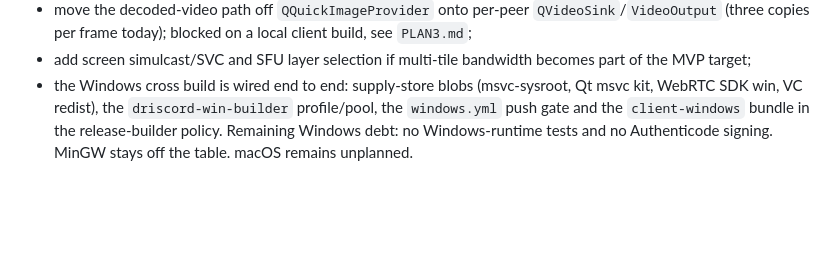
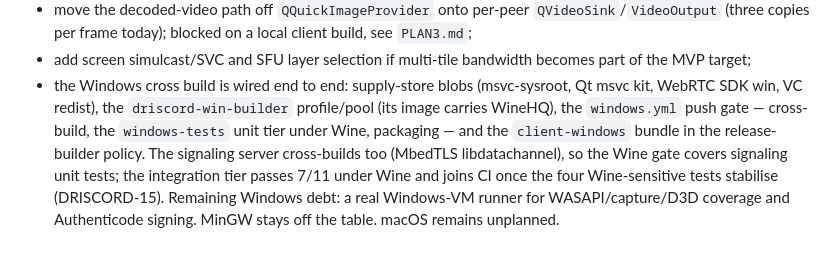
Before and after one commit to interceo/driscord, a Markdown page: CLAUDE.md, the part around the change. Drawn GitHub-style; blank space fills up the shorter version.

Commit message:
docs: record the wine gate and windows server cross-build state
Co-Authored-By: Claude Fable 5 <noreply@anthropic.com>

```diff
--- a/CLAUDE.md
+++ b/CLAUDE.md
@@ -140,7 +140,12 @@ public Qt/DriscordCore headers.
   becomes part of the MVP target;
 - the Windows cross build is wired end to end: supply-store blobs
   (msvc-sysroot, Qt msvc kit, WebRTC SDK win, VC redist), the
-  `driscord-win-builder` profile/pool, the `windows.yml` push gate and the
-  `client-windows` bundle in the release-builder policy. Remaining Windows
-  debt: no Windows-runtime tests and no Authenticode signing. MinGW stays off
-  the table. macOS remains unplanned.
+  `driscord-win-builder` profile/pool (its image carries WineHQ), the
+  `windows.yml` push gate — cross-build, the `windows-tests` unit tier under
+  Wine, packaging — and the `client-windows` bundle in the release-builder
+  policy. The signaling server cross-builds too (MbedTLS libdatachannel), so
+  the Wine gate covers signaling unit tests; the integration tier passes 7/11
+  under Wine and joins CI once the four Wine-sensitive tests stabilise
+  (DRISCORD-15). Remaining Windows debt: a real Windows-VM runner for
+  WASAPI/capture/D3D coverage and Authenticode signing. MinGW stays off the
+  table. macOS remains unplanned.
```
